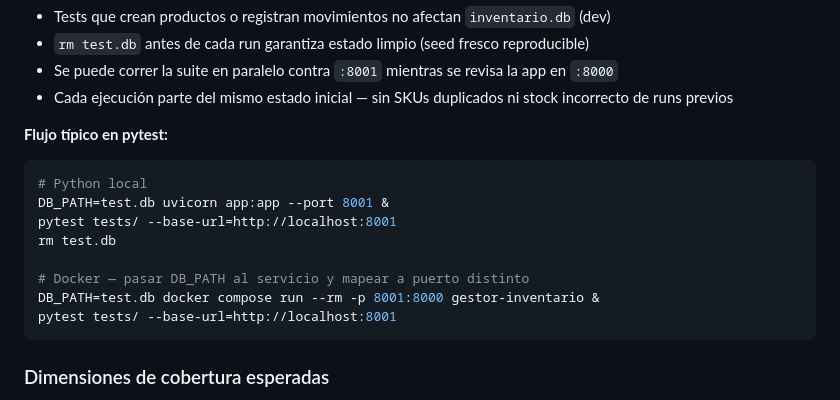
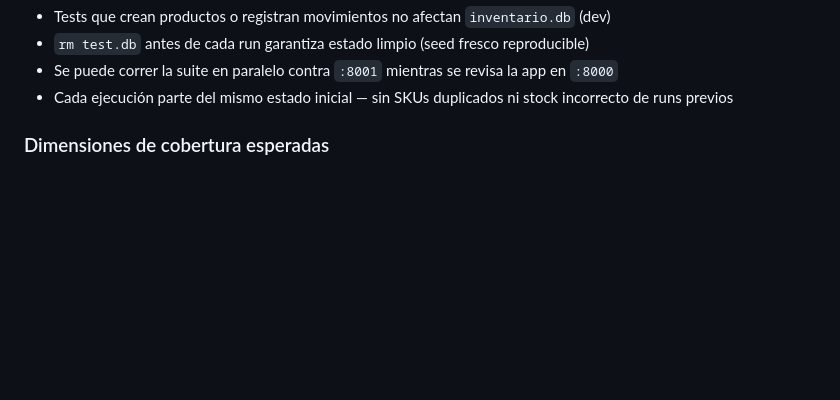
Before and after one commit to diegotrujillo-jikko/reto-ai-first-fase1, a Markdown page: README.md, the part around the change. Drawn GitHub-style; blank space fills up the shorter version.

Commit message:
docs: remove pytest flow from DB isolation — too advanced for QA team level

````diff
--- a/README.md
+++ b/README.md
@@ -137,18 +137,6 @@ DB_PATH=test.db uvicorn app:app --port 8001
 - Se puede correr la suite en paralelo contra `:8001` mientras se revisa la app en `:8000`
 - Cada ejecución parte del mismo estado inicial — sin SKUs duplicados ni stock incorrecto de runs previos
 
-**Flujo típico en pytest:**
-
-```bash
-# Python local
-DB_PATH=test.db uvicorn app:app --port 8001 &
-pytest tests/ --base-url=http://localhost:8001
-rm test.db
-
-# Docker — pasar DB_PATH al servicio y mapear a puerto distinto
-DB_PATH=test.db docker compose run --rm -p 8001:8000 gestor-inventario &
-pytest tests/ --base-url=http://localhost:8001
-```
 
 ### Dimensiones de cobertura esperadas
 
````
